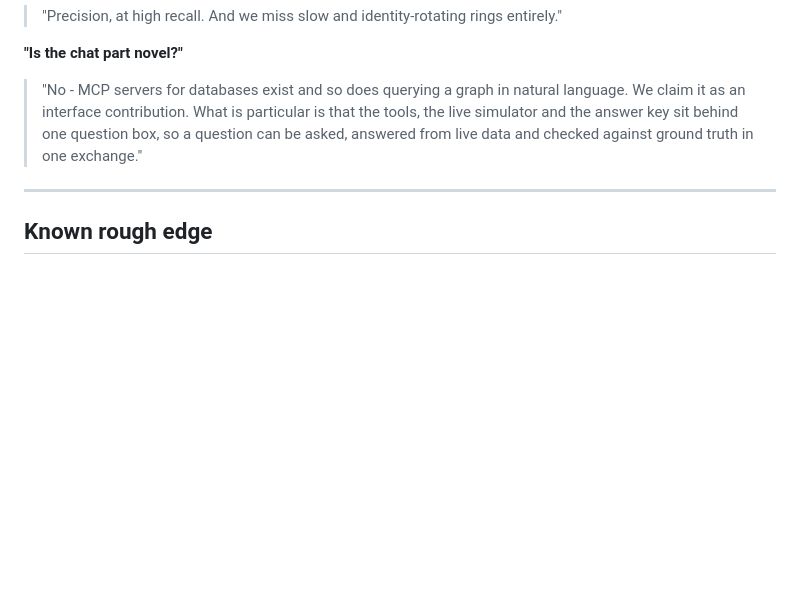
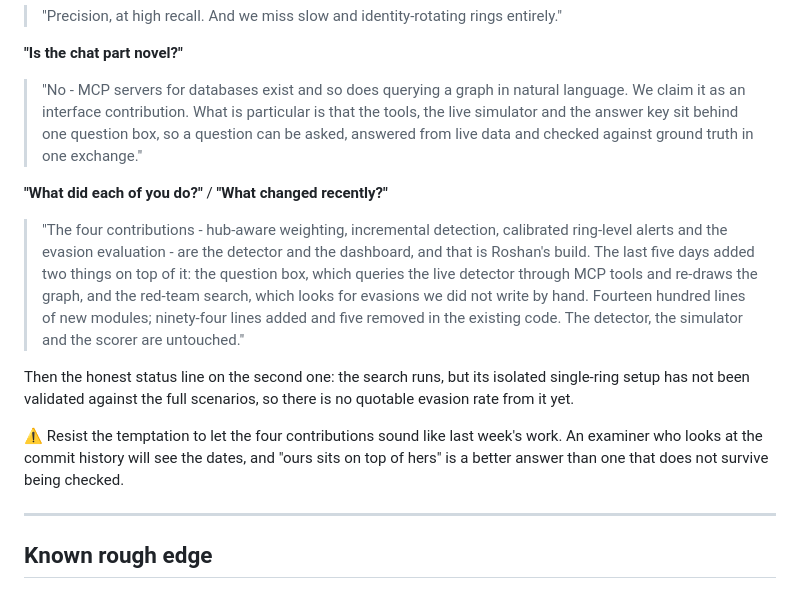
Before and after one commit to 05sanjaykumar/NO-SQL-Project, a Markdown page: docs/final-demo.md, the part around the change. GitHub-like rendering; blank space fills up the shorter version.

```diff
--- a/docs/final-demo.md
+++ b/docs/final-demo.md
@@ -194,6 +194,25 @@ honest answer is stronger than a vague one.
 > so a question can be asked, answered from live data and checked against ground
 > truth in one exchange."
 
+**"What did each of you do?"** / **"What changed recently?"**
+> "The four contributions - hub-aware weighting, incremental detection,
+> calibrated ring-level alerts and the evasion evaluation - are the detector and
+> the dashboard, and that is Roshan's build. The last five days added two things
+> on top of it: the question box, which queries the live detector through MCP
+> tools and re-draws the graph, and the red-team search, which looks for evasions
+> we did not write by hand. Fourteen hundred lines of new modules; ninety-four
+> lines added and five removed in the existing code. The detector, the simulator
+> and the scorer are untouched."
+
+Then the honest status line on the second one: the search runs, but its isolated
+single-ring setup has not been validated against the full scenarios, so there is
+no quotable evasion rate from it yet.
+
+⚠️ Resist the temptation to let the four contributions sound like last week's
+work. An examiner who looks at the commit history will see the dates, and
+"ours sits on top of hers" is a better answer than one that does not survive
+being checked.
+
 ---
 
 ## Known rough edge
```
Also changed, not shown: docs/recording-guide.md (+48 -1 lines).
